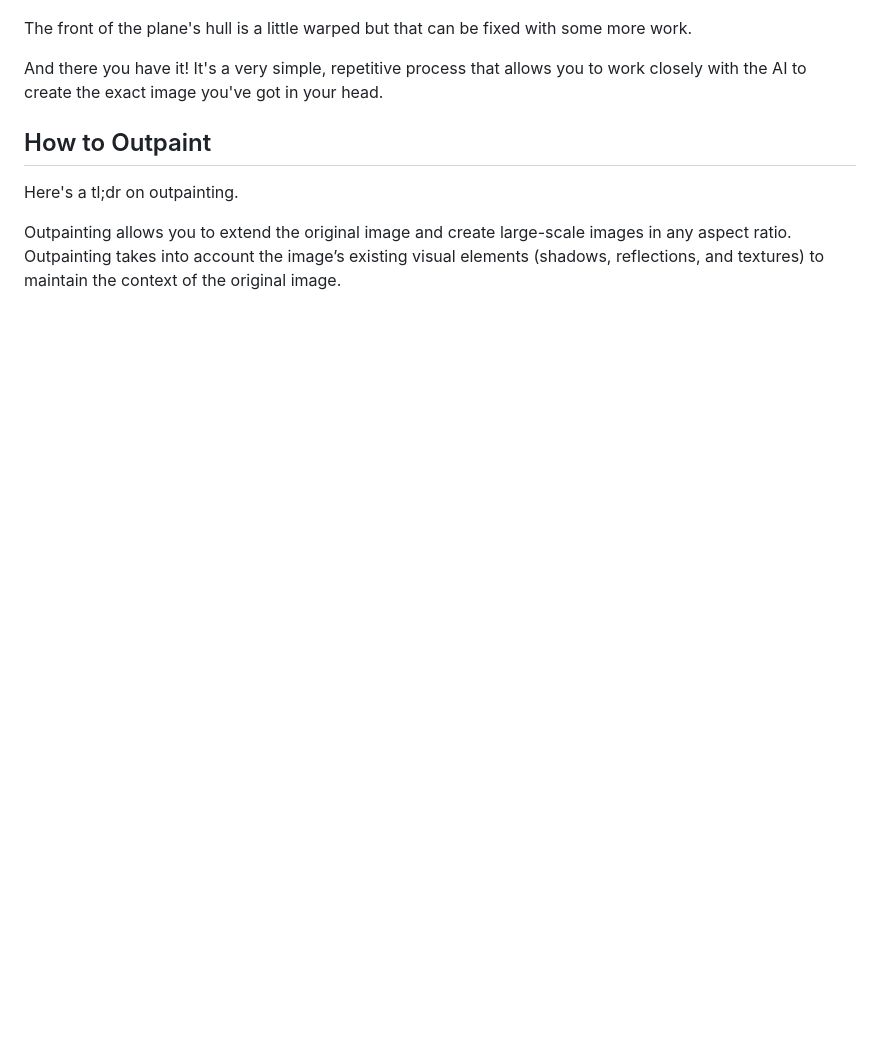
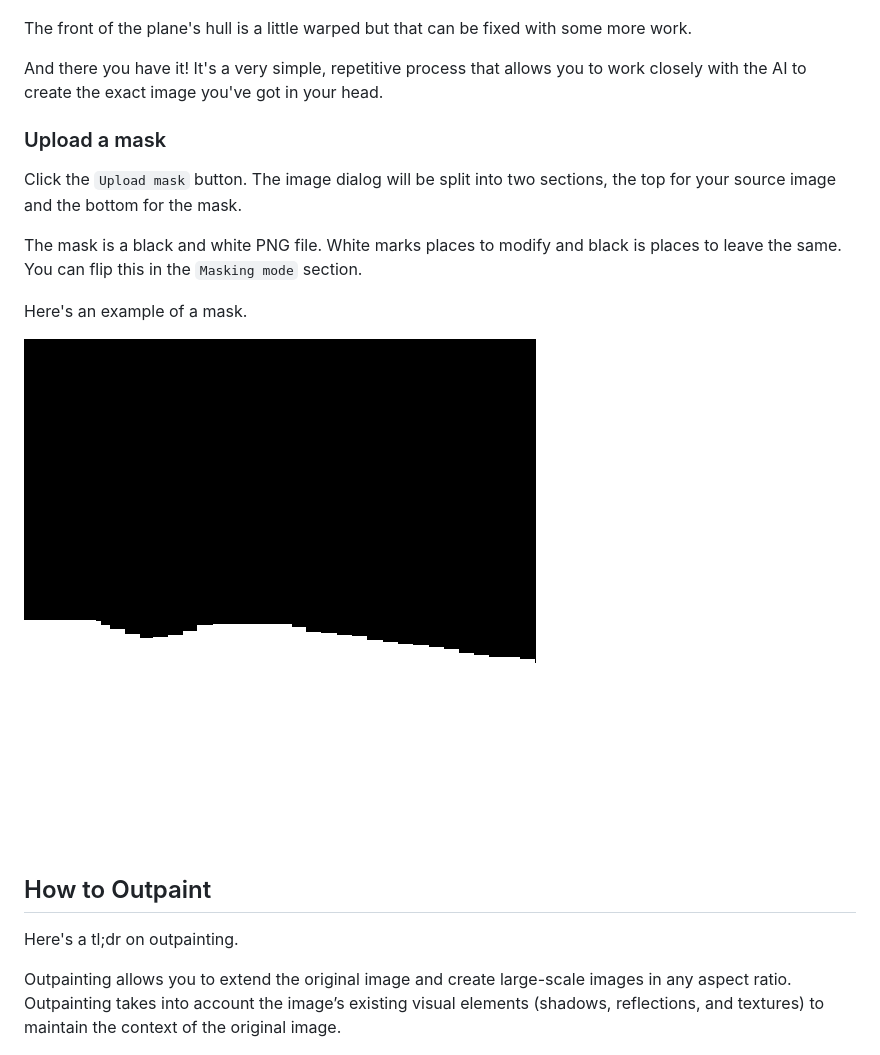
Before and after one commit to Engineer-of-Stuff/stable-diffusion-paperspace, a Markdown page: Docs/Using the Inpainter.md, the part around the change. GitHub-like rendering; pictures changed too: Docs/Assets/mask1.png (added); blank space fills up the shorter version.

Commit message:
masking
Former-commit-id: 3586737fbdfc1bb8309e16d74c7f7aed7185f91a

```diff
--- a/Docs/Using the Inpainter.md
+++ b/Docs/Using the Inpainter.md
@@ -118,6 +118,18 @@ And there you have it! It's a very simple, repetitive process that allows you to
 
 
 
+### Upload a mask
+
+Click the `Upload mask` button. The image dialog will be split into two sections, the top for your source image and the bottom for the mask.
+
+The mask is a black and white PNG file. White marks places to modify and black is places to leave the same. You can flip this in the `Masking mode` section.
+
+Here's an example of a mask.
+
+![mask1.png](Assets/mask1.png)
+
+
+
 ## How to Outpaint
 
 Here's a tl;dr on outpainting.
```
